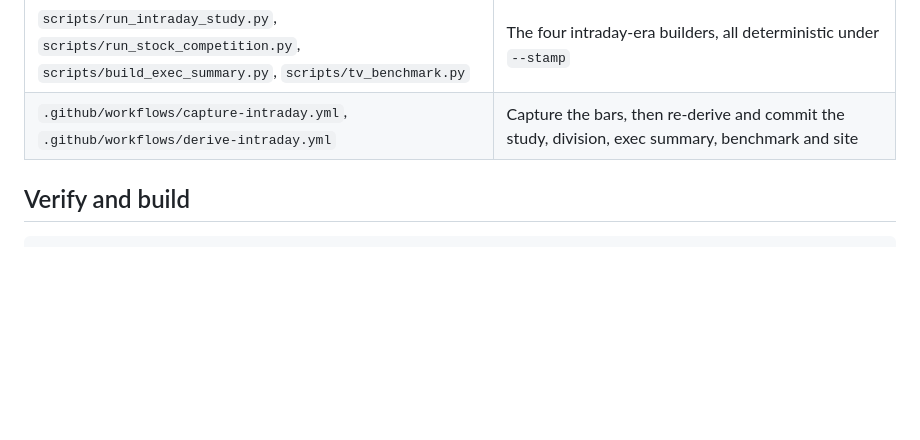
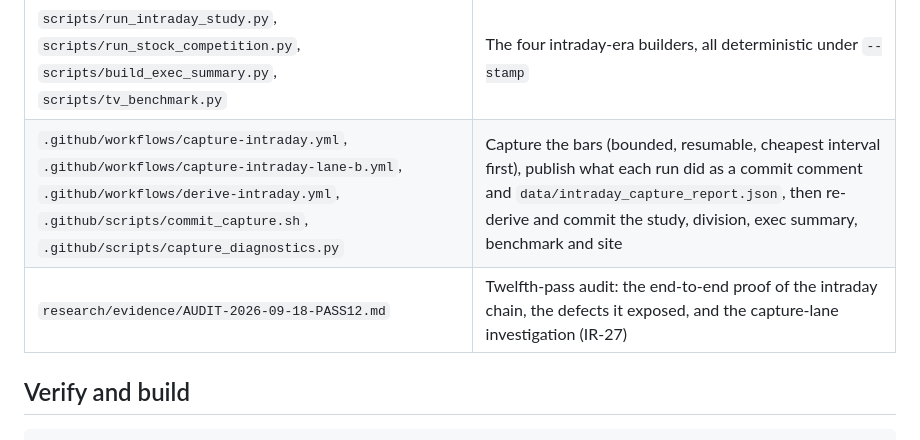
Before and after one commit to buffedlizard55-lab/TradingViewTheLeap, a Markdown page: README.md, the part around one of its changes. GitHub-like rendering; blank space fills up the shorter version.

```diff
--- a/README.md
+++ b/README.md
@@ -531,7 +569,8 @@ the Pages table. The data does not claim all-time extrema or a realizable strate
 | `intel/pine_emulator.py`, `intel/tv_import.py` | Documented Pine broker-emulator fill rules and the strict Strategy Report importer |
 | `scripts/fetch_intraday.py` | CI-side intraday vendor capture (chunking, relay fallback, per-chunk digests, explicit partial-capture records) |
 | `scripts/run_intraday_study.py`, `scripts/run_stock_competition.py`, `scripts/build_exec_summary.py`, `scripts/tv_benchmark.py` | The four intraday-era builders, all deterministic under `--stamp` |
-| `.github/workflows/capture-intraday.yml`, `.github/workflows/derive-intraday.yml` | Capture the bars, then re-derive and commit the study, division, exec summary, benchmark and site |
+| `.github/workflows/capture-intraday.yml`, `.github/workflows/capture-intraday-lane-b.yml`, `.github/workflows/derive-intraday.yml`, `.github/scripts/commit_capture.sh`, `.github/scripts/capture_diagnostics.py` | Capture the bars (bounded, resumable, cheapest interval first), publish what each run did as a commit comment and `data/intraday_capture_report.json`, then re-derive and commit the study, division, exec summary, benchmark and site |
+| `research/evidence/AUDIT-2026-09-18-PASS12.md` | Twelfth-pass audit: the end-to-end proof of the intraday chain, the defects it exposed, and the capture-lane investigation (IR-27) |
 
 ## Verify and build
 
```
Also changed, not shown: other parts of README.md (+47 -2 lines), research/evidence/AUDIT-2026-09-18-PASS12.md (added, +137 -0 lines).
